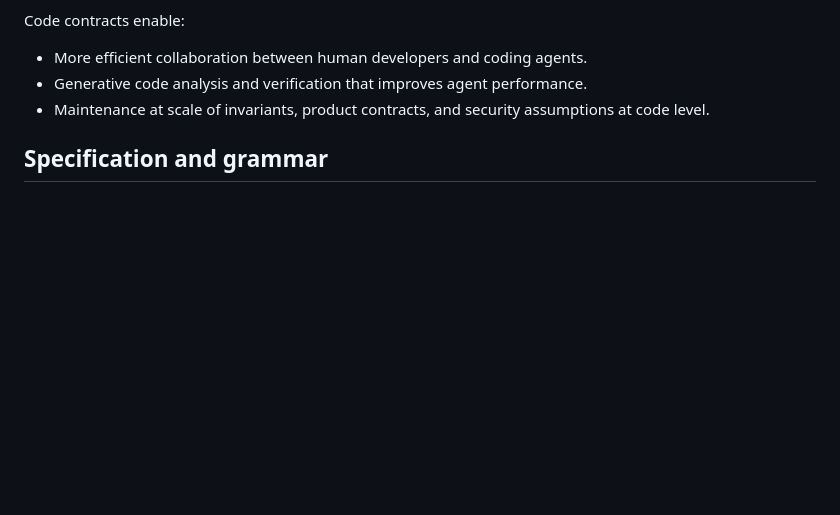
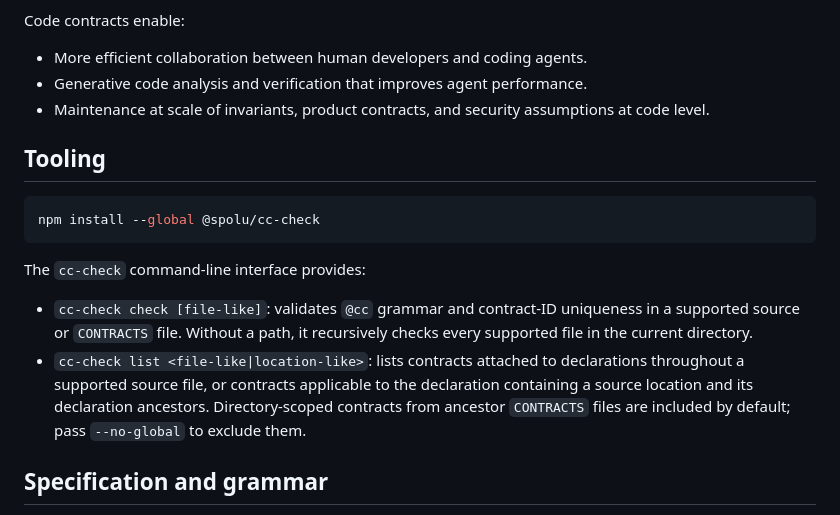
Before and after one commit to spolu/code-contracts, a Markdown page: skills/code-contracts/SKILL.md, the part around the change. Drawn GitHub-style; blank space fills up the shorter version.

Commit message:
Document cc-check in the code-contracts skill

````diff
--- a/skills/code-contracts/SKILL.md
+++ b/skills/code-contracts/SKILL.md
@@ -55,6 +55,22 @@ Code contracts enable:
 - More efficient collaboration between human developers and coding agents.
 - Generative code analysis and verification that improves agent performance.
 - Maintenance at scale of invariants, product contracts, and security assumptions at code level.
+
+## Tooling
+
+```sh
+npm install --global @spolu/cc-check
+```
+
+The `cc-check` command-line interface provides:
+
+- `cc-check check [file-like]`: validates `@cc` grammar and contract-ID uniqueness in a supported
+  source or `CONTRACTS` file. Without a path, it recursively checks every supported file in the
+  current directory.
+- `cc-check list <file-like|location-like>`: lists contracts attached to declarations throughout a
+  supported source file, or contracts applicable to the declaration containing a source location
+  and its declaration ancestors. Directory-scoped contracts from ancestor `CONTRACTS` files are
+  included by default; pass `--no-global` to exclude them.
 
 ## Specification and grammar
 
````
